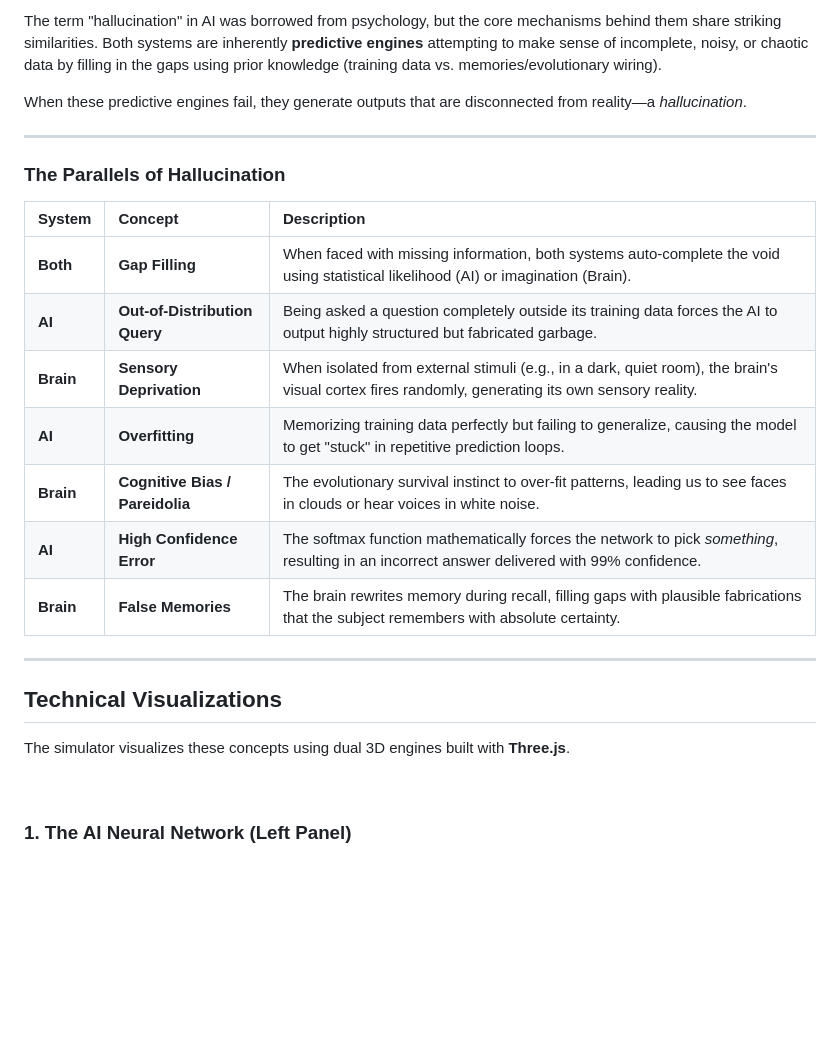
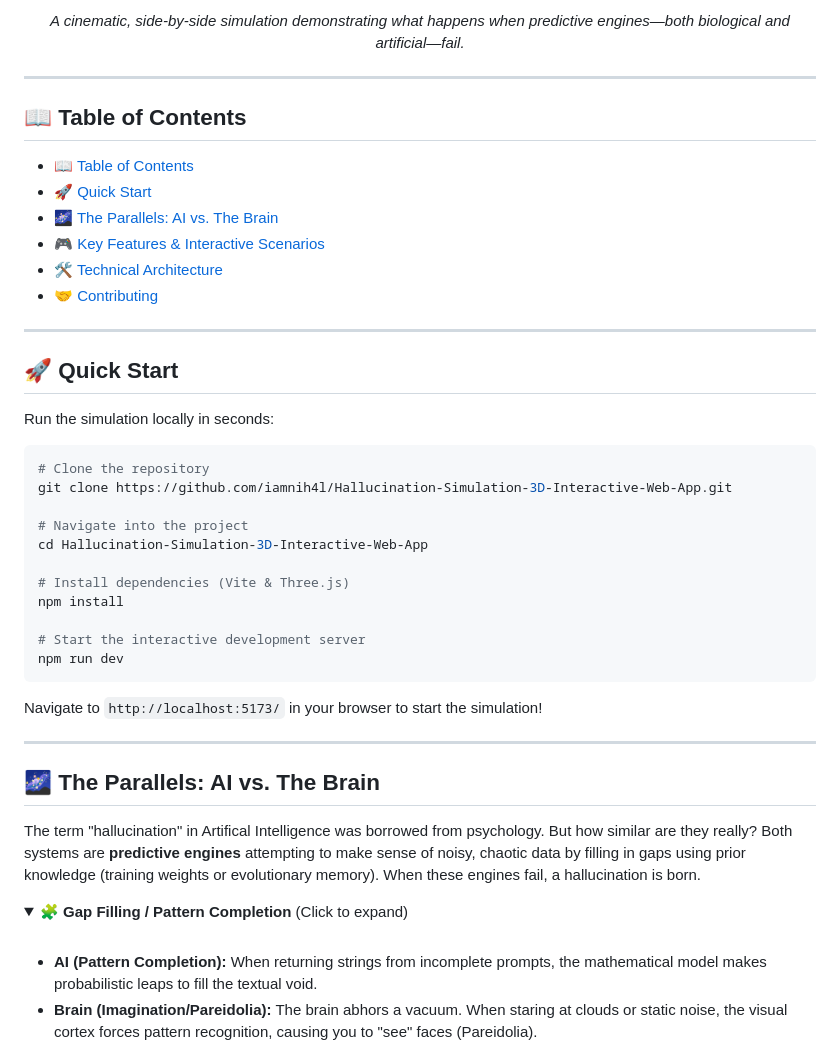
Before and after one commit to iamnih4l/Hallucination-Simulation-3D-Interactive-Web-App, a Markdown page: README.md, the part around one of its changes. Rendered like a GitHub page; folded sections open; blank space fills up the shorter version.

````diff
--- a/README.md
+++ b/README.md
@@ -6,29 +10,50 @@ Welcome to the **Hallucination Simulator**, an interactive 3D application that e
 
-The term "hallucination" in AI was borrowed from psychology, but the core mechanisms behind them share striking similarities. Both systems are inherently **predictive engines** attempting to make sense of incomplete, noisy, or chaotic data by filling in the gaps using prior knowledge (training data vs. memories/evolutionary wiring).
+*A cinematic, side-by-side simulation demonstrating what happens when predictive engines—both biological and artificial—fail.*
 
-When these predictive engines fail, they generate outputs that are disconnected from reality—a *hallucination*.
+</div>
 
 ---
 
-### The Parallels of Hallucination
-
-| System | Concept | Description |
-| :--- | :--- | :--- |
-| **Both** | **Gap Filling** | When faced with missing information, both systems auto-complete the void using statistical likelihood (AI) or imagination (Brain). |
-| **AI** | **Out-of-Distribution Query** | Being asked a question completely outside its training data forces the AI to output highly structured but fabricated garbage. |
-| **Brain** | **Sensory Deprivation** | When isolated from external stimuli (e.g., in a dark, quiet room), the brain's visual cortex fires randomly, generating its own sensory reality. |
-| **AI** | **Overfitting** | Memorizing training data perfectly but failing to generalize, causing the model to get "stuck" in repetitive prediction loops. |
-| **Brain** | **Cognitive Bias / Pareidolia** | The evolutionary survival instinct to over-fit patterns, leading us to see faces in clouds or hear voices in white noise. |
-| **AI** | **High Confidence Error** | The softmax function mathematically forces the network to pick *something*, resulting in an incorrect answer delivered with 99% confidence. |
-| **Brain** | **False Memories** | The brain rewrites memory during recall, filling gaps with plausible fabrications that the subject remembers with absolute certainty. |
+## 📖 Table of Contents
+- [📖 Table of Contents](#-table-of-contents)
+- [🚀 Quick Start](#-quick-start)
+- [🌌 The Parallels: AI vs. The Brain](#-the-parallels-ai-vs-the-brain)
+- [🎮 Key Features & Interactive Scenarios](#-key-features--interactive-scenarios)
+- [🛠️ Technical Architecture](#️-technical-architecture)
+- [🤝 Contributing](#-contributing)
 
 ---
 
-## Technical Visualizations
+## 🚀 Quick Start
 
-The simulator visualizes these concepts using dual 3D engines built with **Three.js**.
+Run the simulation locally in seconds:
 
+```bash
+# Clone the repository
+git clone https://github.com/iamnih4l/Hallucination-Simulation-3D-Interactive-Web-App.git
+
+# Navigate into the project
+cd Hallucination-Simulation-3D-Interactive-Web-App
+
+# Install dependencies (Vite & Three.js)
+npm install
+
+# Start the interactive development server
+npm run dev
+```
+Navigate to `http://localhost:5173/` in your browser to start the simulation!
+
+---
+
+## 🌌 The Parallels: AI vs. The Brain
+
+The term "hallucination" in Artifical Intelligence was borrowed from psychology. But how similar are they really? Both systems are **predictive engines** attempting to make sense of noisy, chaotic data by filling in gaps using prior knowledge (training weights or evolutionary memory). When these engines fail, a hallucination is born.
+
+<details>
+<summary><b>🧩 Gap Filling / Pattern Completion</b> (Click to expand)</summary>
 <br>
 
-### 1. The AI Neural Network (Left Panel)
+*   **AI (Pattern Completion):** When returning strings from incomplete prompts, the mathematical model makes probabilistic leaps to fill the textual void.
+*   **Brain (Imagination/Pareidolia):** The brain abhors a vacuum. When staring at clouds or static noise, the visual cortex forces pattern recognition, causing you to "see" faces (Pareidolia).
+</details>
 
````
Also changed, not shown: other parts of README.md (+66 -21 lines).
